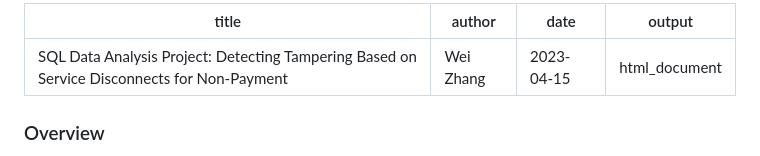
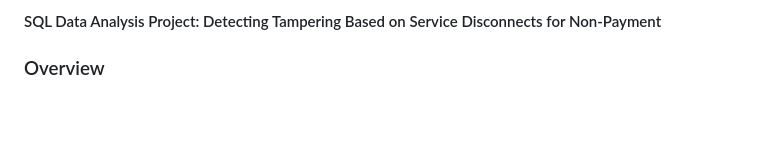
Before and after one commit to weizhang3/my_work, a Markdown page: SQL Project /Electricity Meter Risk Detection/README.md, the part around the change. Rendered like a GitHub page; blank space fills up the shorter version.

```diff
--- a/SQL Project /Electricity Meter Risk Detection/README.md
+++ b/SQL Project /Electricity Meter Risk Detection/README.md
@@ -1,9 +1,5 @@
----
-title: "SQL Data Analysis Project: Detecting Tampering Based on Service Disconnects for Non-Payment"
-author: "Wei Zhang"
-date: "2023-04-15"
-output: html_document
----
+#### SQL Data Analysis Project: Detecting Tampering Based on Service Disconnects for Non-Payment
+
 
 ### Overview
 
```
